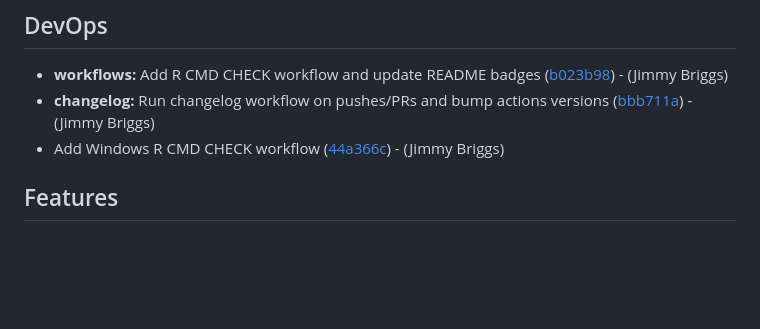
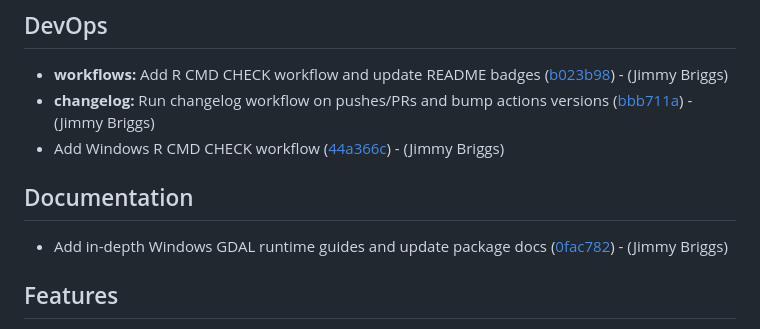
Before and after one commit to jimbrig/gdalraster.windows, a Markdown page: CHANGELOG.md, the part around the change. Drawn GitHub-style; blank space fills up the shorter version.

Commit message:
[chore]: update changelog

```diff
--- a/CHANGELOG.md
+++ b/CHANGELOG.md
@@ -11,6 +11,10 @@
 - **workflows:** Add R CMD CHECK workflow and update README badges ([b023b98](https://github.com/jimbrig/gdalraster.windows/commit/b023b98955c14f52f4cf618821e2eb5386134f28))  - (Jimmy Briggs)
 - **changelog:** Run changelog workflow on pushes/PRs and bump actions versions ([bbb711a](https://github.com/jimbrig/gdalraster.windows/commit/bbb711a3900d959019c24319a150471aacdd5157))  - (Jimmy Briggs)
 - Add Windows R CMD CHECK workflow ([44a366c](https://github.com/jimbrig/gdalraster.windows/commit/44a366c281e98ecef759513d481be49d77a8035e))  - (Jimmy Briggs)
+
+## Documentation
+
+- Add in-depth Windows GDAL runtime guides and update package docs ([0fac782](https://github.com/jimbrig/gdalraster.windows/commit/0fac7829cb0e58d53cc0445de057589fc3617064))  - (Jimmy Briggs)
 
 ## Features
 
```
